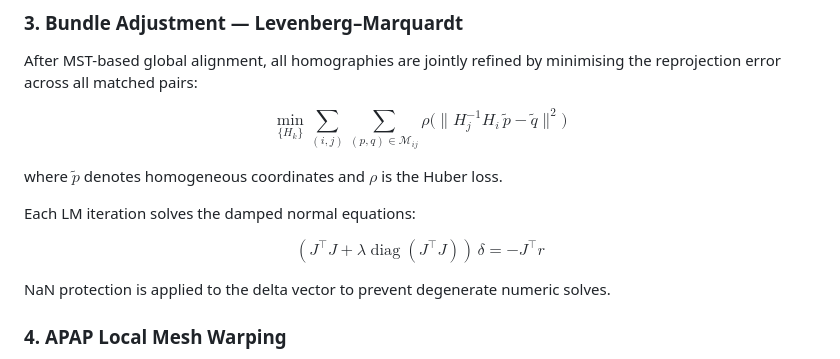
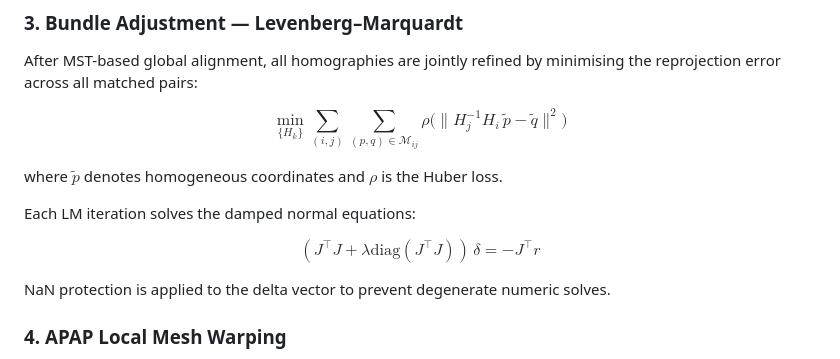
Before and after one commit to axmukund/brenizer, a Markdown page: README.md, the part around the change. GitHub-like rendering.

Commit message:
docs: fix README math rendering and add completion workflow

```diff
--- a/README.md
+++ b/README.md
@@ -74,7 +74,7 @@ where $\tilde{p}$ denotes homogeneous coordinates and $\rho$ is the Huber loss.
 
 Each LM iteration solves the damped normal equations:
 
-$$(J^\top J + \lambda \operatorname{diag}(J^\top J)) \, \delta = -J^\top r$$
+$$(J^\top J + \lambda \mathrm{diag}(J^\top J)) \, \delta = -J^\top r$$
 
 NaN protection is applied to the delta vector to prevent degenerate numeric solves.
 
```
Also changed, not shown: AGENTS.md (added, +12 -0 lines).
